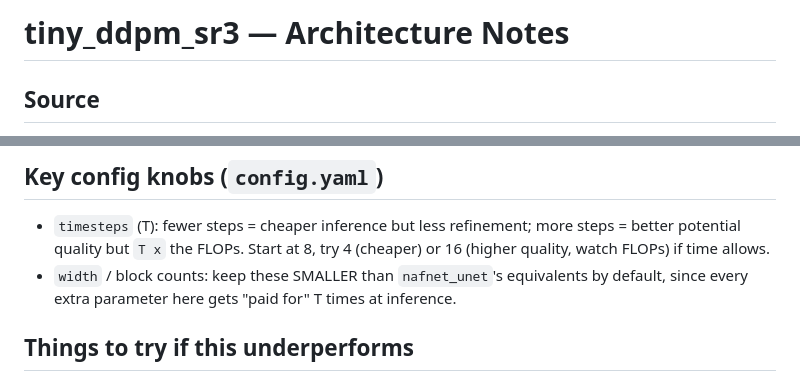
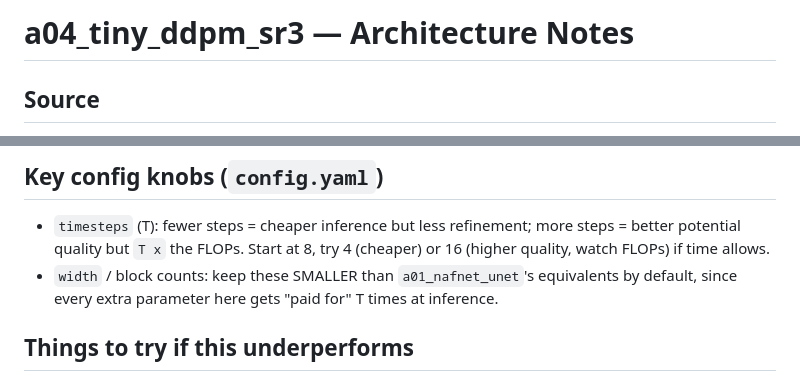
Before and after one commit to Sagnik120/generative-image-denoising, a Markdown page: docs/a04_tiny_ddpm_sr3/notes.md, 2 parts joined by grey strips. GitHub-like rendering.

Commit message:
docs(a04): relocate diffusion modeling notes for a04_tiny_ddpm_sr3

```diff
--- a/docs/tiny_ddpm_sr3/notes.md
+++ b/docs/a04_tiny_ddpm_sr3/notes.md
@@ -1,4 +1,4 @@
-# tiny_ddpm_sr3 — Architecture Notes
+# a04_tiny_ddpm_sr3 — Architecture Notes
 
 ## Source
 Ho, J., Jain, A., & Abbeel, P. (2020). *Denoising Diffusion Probabilistic
@@ -58,7 +58,7 @@ against the other three (single-forward-pass) architectures.
 - `timesteps` (T): fewer steps = cheaper inference but less refinement;
   more steps = better potential quality but `T x` the FLOPs. Start at 8,
   try 4 (cheaper) or 16 (higher quality, watch FLOPs) if time allows.
-- `width` / block counts: keep these SMALLER than `nafnet_unet`'s
+- `width` / block counts: keep these SMALLER than `a01_nafnet_unet`'s
   equivalents by default, since every extra parameter here gets "paid for"
   T times at inference.
 
```
